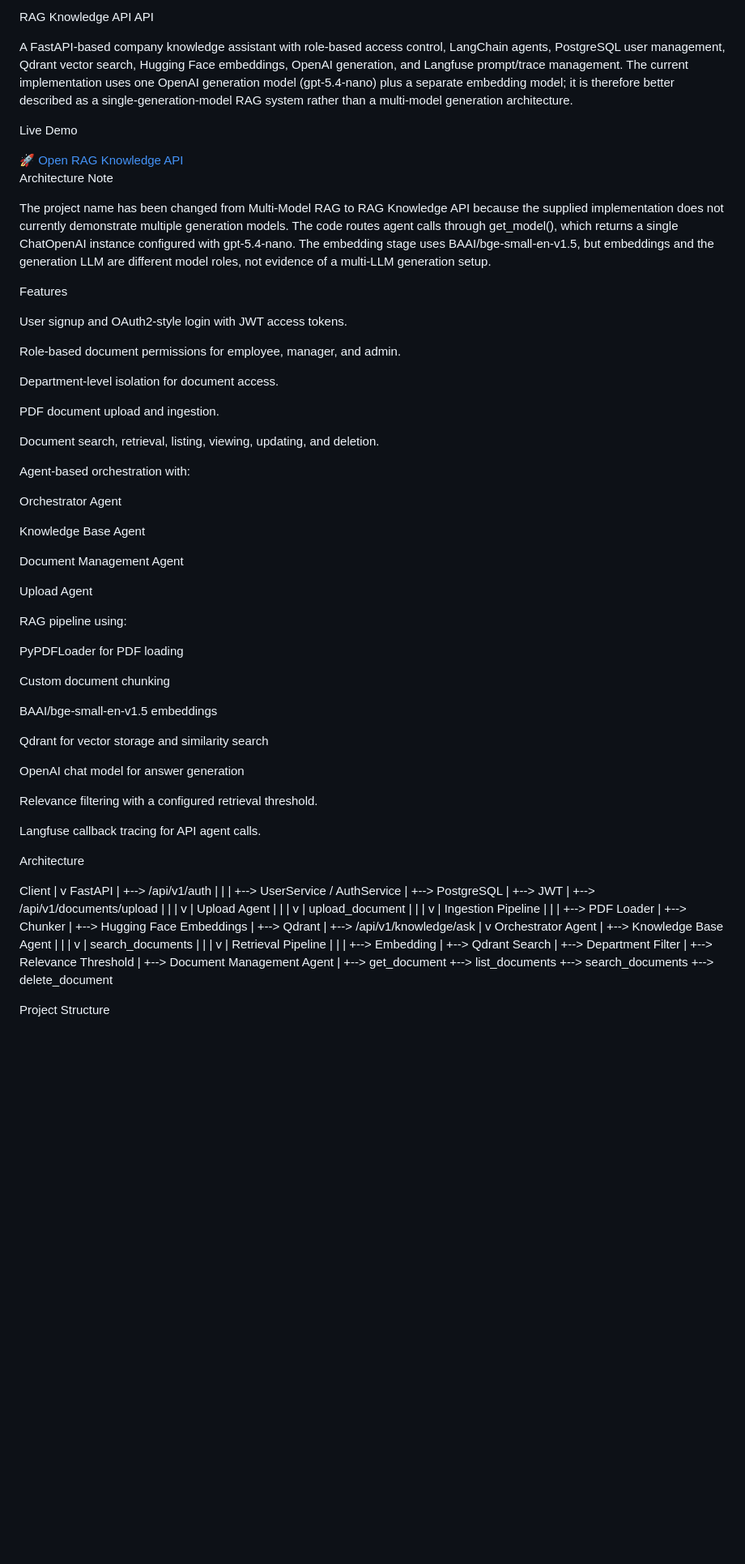
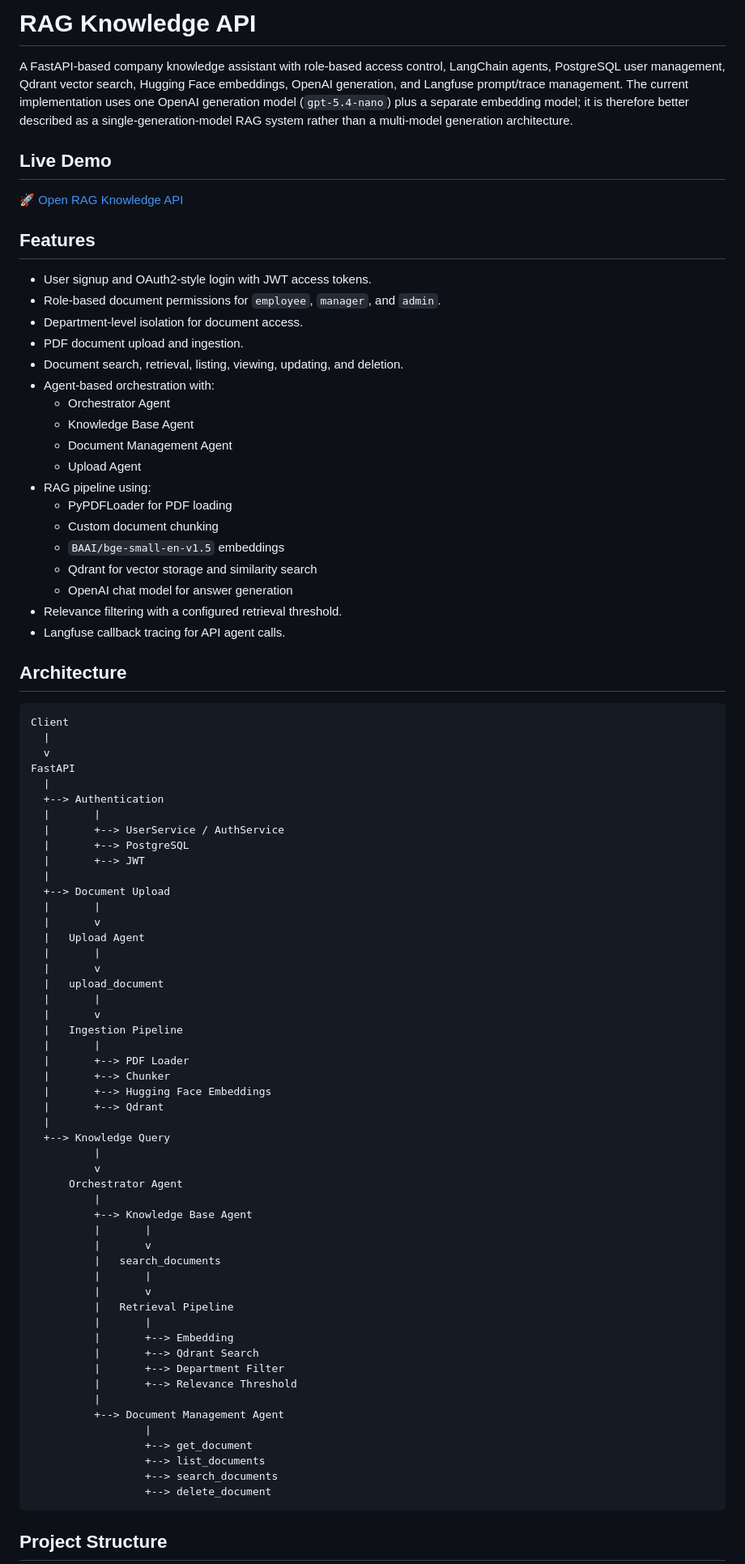
Before and after one commit to ritiksontakke/Rag_project, a Markdown page: README.md, the part around one of its changes. Shown at 81% size. Rendered like a GitHub page; blank space fills up the shorter version.

Commit message:
Refactor README for clarity and structure
Updated README to improve formatting and organization of sections, including features, architecture, and quick start instructions.

````diff
--- a/README.md
+++ b/README.md
@@ -1,69 +1,49 @@
-RAG Knowledge API API
+# RAG Knowledge API
 
-A FastAPI-based company knowledge assistant with role-based access control, LangChain agents, PostgreSQL user management, Qdrant vector search, Hugging Face embeddings, OpenAI generation, and Langfuse prompt/trace management. The current implementation uses one OpenAI generation model (gpt-5.4-nano) plus a separate embedding model; it is therefore better described as a single-generation-model RAG system rather than a multi-model generation architecture.
+A FastAPI-based company knowledge assistant with role-based access control, LangChain agents, PostgreSQL user management, Qdrant vector search, Hugging Face embeddings, OpenAI generation, and Langfuse prompt/trace management. The current implementation uses one OpenAI generation model (`gpt-5.4-nano`) plus a separate embedding model; it is therefore better described as a single-generation-model RAG system rather than a multi-model generation architecture.
 
-Live Demo
+## Live Demo
 
 <a href="https://rag-knowledge-api-frontend.netlify.app/" target="_blank">
   🚀 Open RAG Knowledge API
 </a>
 
-Architecture Note
+## Features
 
-The project name has been changed from Multi-Model RAG to RAG Knowledge API because the supplied implementation does not currently demonstrate multiple generation models. The code routes agent calls through get_model(), which returns a single ChatOpenAI instance configured with gpt-5.4-nano. The embedding stage uses BAAI/bge-small-en-v1.5, but embeddings and the generation LLM are different model roles, not evidence of a multi-LLM generation setup.
+- User signup and OAuth2-style login with JWT access tokens.
+- Role-based document permissions for `employee`, `manager`, and `admin`.
+- Department-level isolation for document access.
+- PDF document upload and ingestion.
+- Document search, retrieval, listing, viewing, updating, and deletion.
+- Agent-based orchestration with:
+  - Orchestrator Agent
+  - Knowledge Base Agent
+  - Document Management Agent
+  - Upload Agent
+- RAG pipeline using:
+  - PyPDFLoader for PDF loading
+  - Custom document chunking
+  - `BAAI/bge-small-en-v1.5` embeddings
+  - Qdrant for vector storage and similarity search
+  - OpenAI chat model for answer generation
+- Relevance filtering with a configured retrieval threshold.
+- Langfuse callback tracing for API agent calls.
 
-Features
+## Architecture
 
-User signup and OAuth2-style login with JWT access tokens.
-
-Role-based document permissions for employee, manager, and admin.
-
-Department-level isolation for document access.
-
-PDF document upload and ingestion.
-
-Document search, retrieval, listing, viewing, updating, and deletion.
-
-Agent-based orchestration with:
-
-Orchestrator Agent
-
-Knowledge Base Agent
-
-Document Management Agent
-
-Upload Agent
-
-RAG pipeline using:
-
-PyPDFLoader for PDF loading
-
-Custom document chunking
-
-BAAI/bge-small-en-v1.5 embeddings
-
-Qdrant for vector storage and similarity search
-
-OpenAI chat model for answer generation
-
-Relevance filtering with a configured retrieval threshold.
-
-Langfuse callback tracing for API agent calls.
-
-Architecture
-
+```text
 Client
   |
   v
 FastAPI
   |
-  +--> /api/v1/auth
+  +--> Authentication
   |       |
   |       +--> UserService / AuthService
   |       +--> PostgreSQL
   |       +--> JWT
   |
-  +--> /api/v1/documents/upload
+  +--> Document Upload
   |       |
   |       v
   |   Upload Agent
@@ -79,7 +59,7 @@ FastAPI
   |       +--> Hugging Face Embeddings
   |       +--> Qdrant
   |
-  +--> /api/v1/knowledge/ask
+  +--> Knowledge Query
           |
           v
       Orchestrator Agent
@@ -103,6 +83,7 @@ FastAPI
                   +--> list_documents
                   +--> search_documents
                   +--> delete_document
+```
 
-Project Structure
+## Project Structure
 
````
Also changed, not shown: other parts of README.md (+177 -269 lines).
